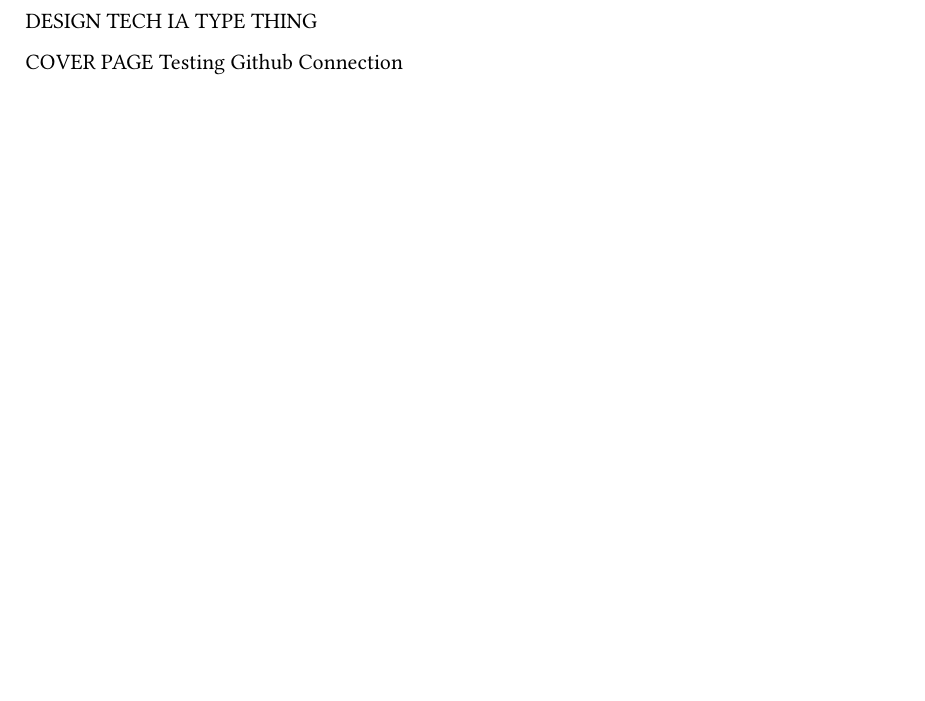
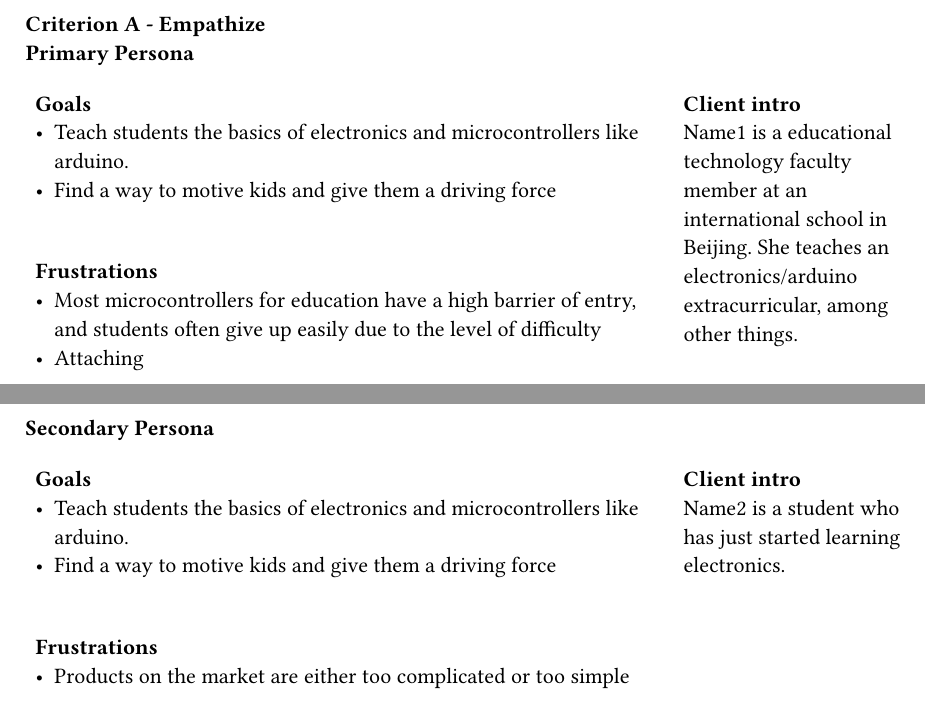
Before and after one commit to hellohelloju1/Design-Tech-IA, a Typst document (main.typ): part of the page before the commit and two parts of pages 2 and 3 of 3 after it, the two joined at a grey line, cut at the place of the change, the shorter picture padded with empty space. Compiled offline with Typst 0.15.

Commit message:
Primary Persona

```diff
--- a/main.typ
+++ b/main.typ
@@ -1,2 +0,0 @@
-DESIGN TECH
-IA TYPE THING
@@ -3,4 +9,35 @@
 
 
-COVER PAGE
-Testing Github Connection
+#pagebreak()
+*Criterion A - Empathize* \
+*Primary Persona*
+#table(columns: (1fr, 0.4fr),stroke:none,
+[*Goals*
+- Teach students the basics of electronics and microcontrollers like arduino.
+- Find a way to motive kids and give them a driving force
+\
+
+  *Frustrations*
+\
+- Most microcontrollers for education have a high barrier of entry, and students often give up easily due to the level of difficulty
+- Attaching],
+
+[*Client intro*
+\
+Name1 is a educational technology faculty member at an international school in Beijing. She teaches an electronics/arduino extracurricular, among other things.])
+
+#pagebreak()
+*Secondary Persona*
+#table(columns: (1fr, 0.4fr),stroke:none,
+[*Goals*
+- Teach students the basics of electronics and microcontrollers like arduino.
+- Find a way to motive kids and give them a driving force
+\
+
+  *Frustrations*
+\
+- Products on the market are either too complicated or too simple],
+
+[*Client intro*
+\
+Name2 is a student who has just started learning electronics.])
```
Also changed, not shown: main.typ (8 more changed lines).
